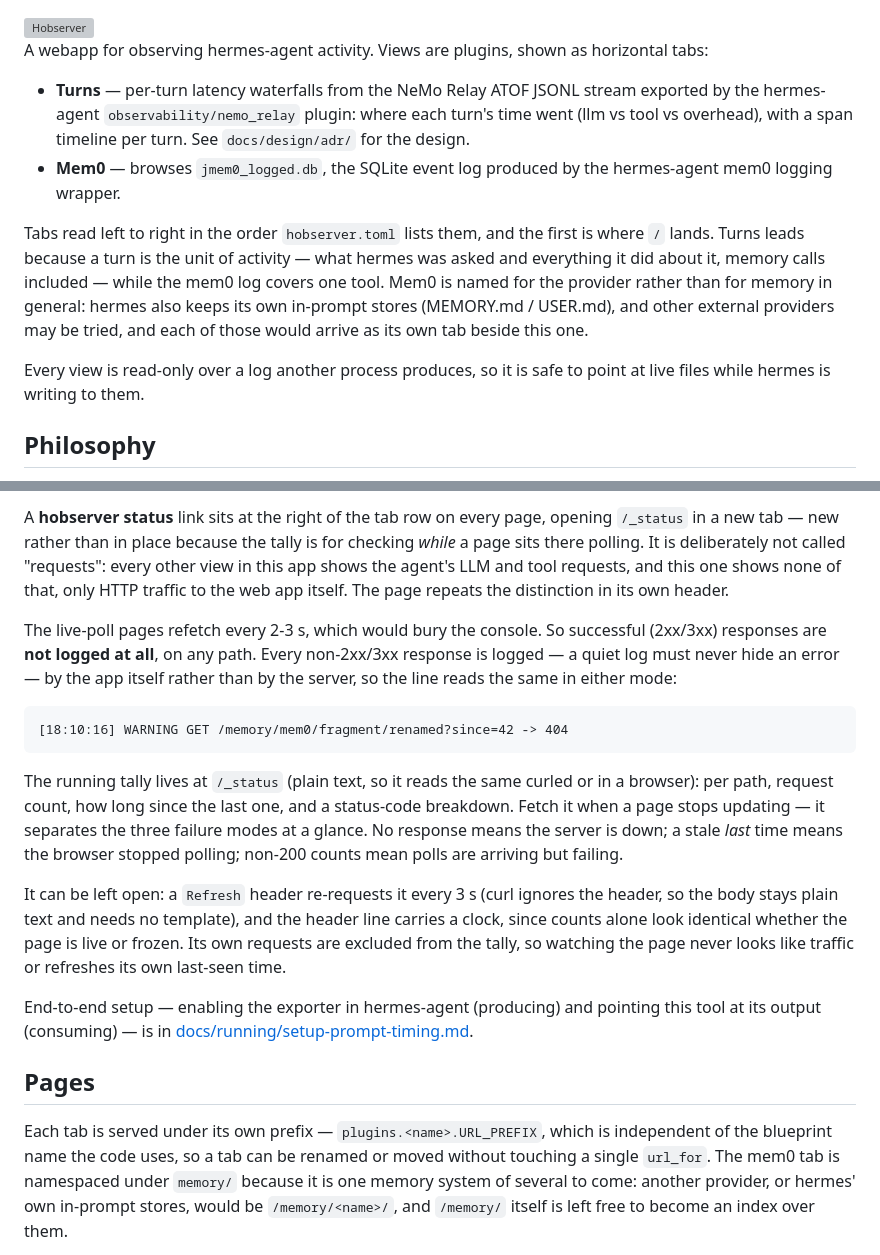
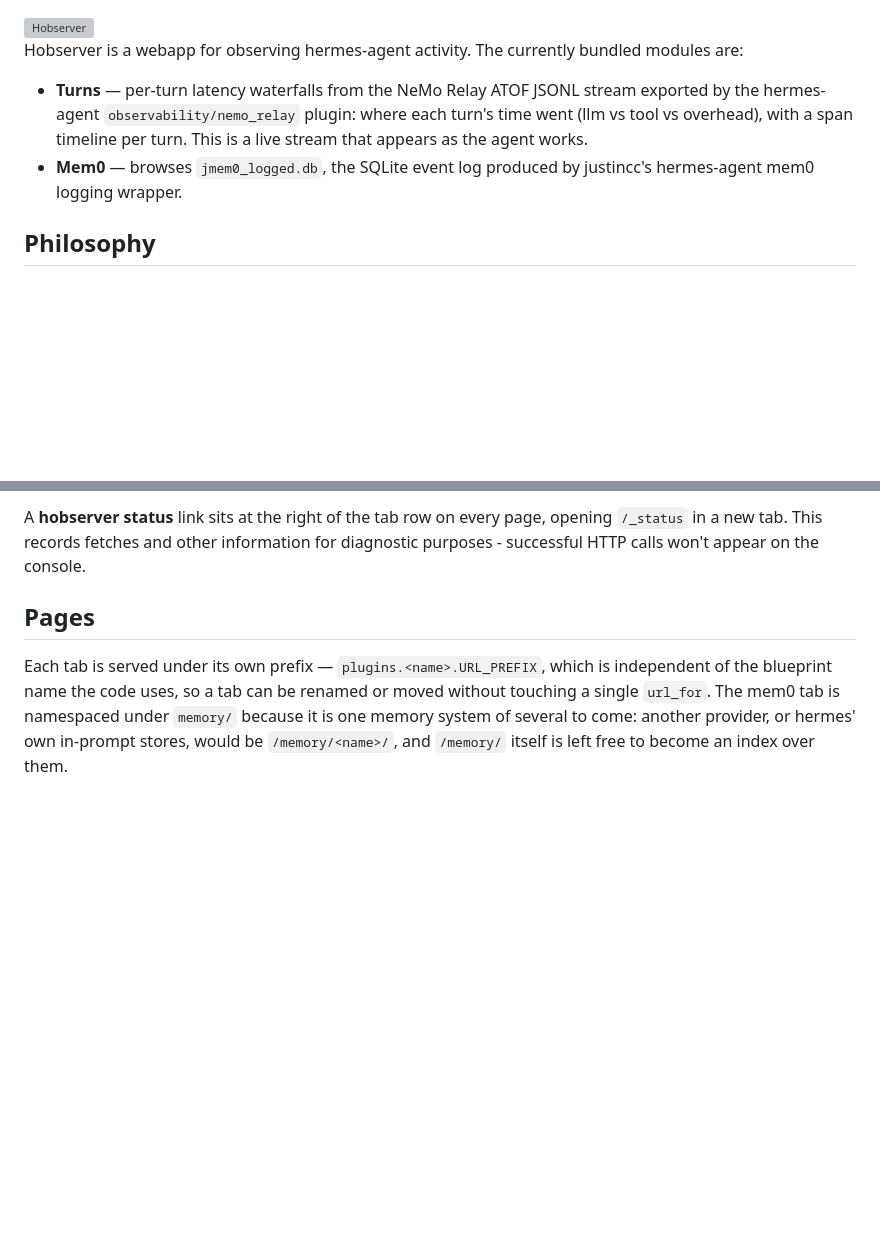
Before and after one commit to justincc/hobserver, a Markdown page: README.md, 2 parts joined by grey strips. Drawn GitHub-style; blank space fills up the shorter version; grey boxes are pictures that could not be loaded.

````diff
--- a/README.md
+++ b/README.md
@@ -6,26 +6,14 @@
        width="440">
 </picture>
 
-A webapp for observing hermes-agent activity. Views are plugins,
-shown as horizontal tabs:
+Hobserver is a webapp for observing hermes-agent activity. The currently bundled modules are:
 
 - **Turns** — per-turn latency waterfalls from the NeMo Relay ATOF
   JSONL stream exported by the hermes-agent `observability/nemo_relay`
   plugin: where each turn's time went (llm vs tool vs overhead), with a
-  span timeline per turn. See `docs/design/adr/` for the design.
+  span timeline per turn. This is a live stream that appears as the agent works.
 - **Mem0** — browses `jmem0_logged.db`, the SQLite event log produced by
-  the hermes-agent mem0 logging wrapper.
-
-Tabs read left to right in the order `hobserver.toml` lists them, and the
-first is where `/` lands. Turns leads because a turn is the unit of
-activity — what hermes was asked and everything it did about it, memory
-calls included — while the mem0 log covers one tool. Mem0 is named for the
-provider rather than for memory in general: hermes also keeps its own
-in-prompt stores (MEMORY.md / USER.md), and other external providers may be
-tried, and each of those would arrive as its own tab beside this one.
-
-Every view is read-only over a log another process produces, so it is safe
-to point at live files while hermes is writing to them.
+  justincc's hermes-agent mem0 logging wrapper.
 
 ## Philosophy
 
@@ -148,39 +106,6 @@ restarts.
 
 A **hobserver status** link sits at the right of the tab row on every page,
-opening `/_status` in a new tab — new rather than in place because the tally
-is for checking *while* a page sits there polling. It is deliberately not
-called "requests": every other view in this app shows the agent's LLM and
-tool requests, and this one shows none of that, only HTTP traffic to the web
-app itself. The page repeats the distinction in its own header.
-
-
-The live-poll pages refetch every 2-3 s, which would bury the console. So
-successful (2xx/3xx) responses are **not logged at all**, on any path. Every
-non-2xx/3xx response is logged — a quiet log must never hide an error — by
-the app itself rather than by the server, so the line reads the same in
-either mode:
-
-```
-[18:10:16] WARNING GET /memory/mem0/fragment/renamed?since=42 -> 404
-```
-
-The running tally lives at `/_status` (plain text, so it reads the same
-curled or in a browser): per path, request count, how long since the last
-one, and a status-code breakdown. Fetch it when a page stops updating —
-it separates the three failure modes at a glance. No response means the
-server is down; a stale *last* time means the browser stopped polling;
-non-200 counts mean polls are arriving but failing.
-
-It can be left open: a `Refresh` header re-requests it every 3 s (curl
-ignores the header, so the body stays plain text and needs no template),
-and the header line carries a clock, since counts alone look identical
-whether the page is live or frozen. Its own requests are excluded from the
-tally, so watching the page never looks like traffic or refreshes its own
-last-seen time.
-
-End-to-end setup — enabling the exporter in hermes-agent (producing) and
-pointing this tool at its output (consuming) — is in
-[docs/running/setup-prompt-timing.md](docs/running/setup-prompt-timing.md).
+opening `/_status` in a new tab. This records fetches and other information for diagnostic purposes - successful HTTP calls won't appear on the console.
 
 ## Pages
 
````
Also changed, not shown: other parts of README.md (+23 -53 lines).
